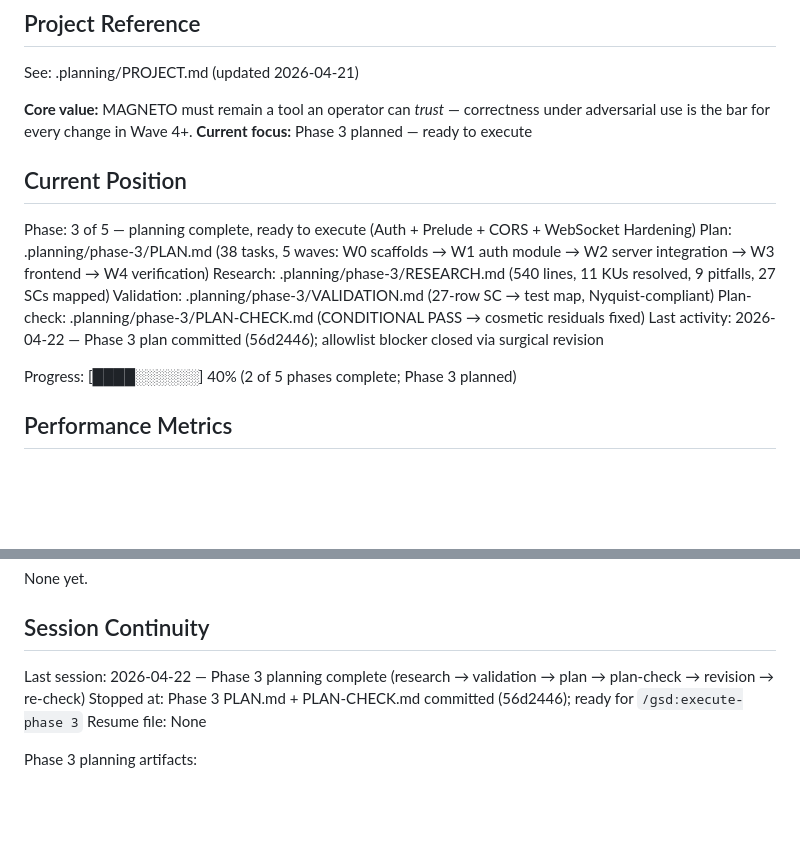
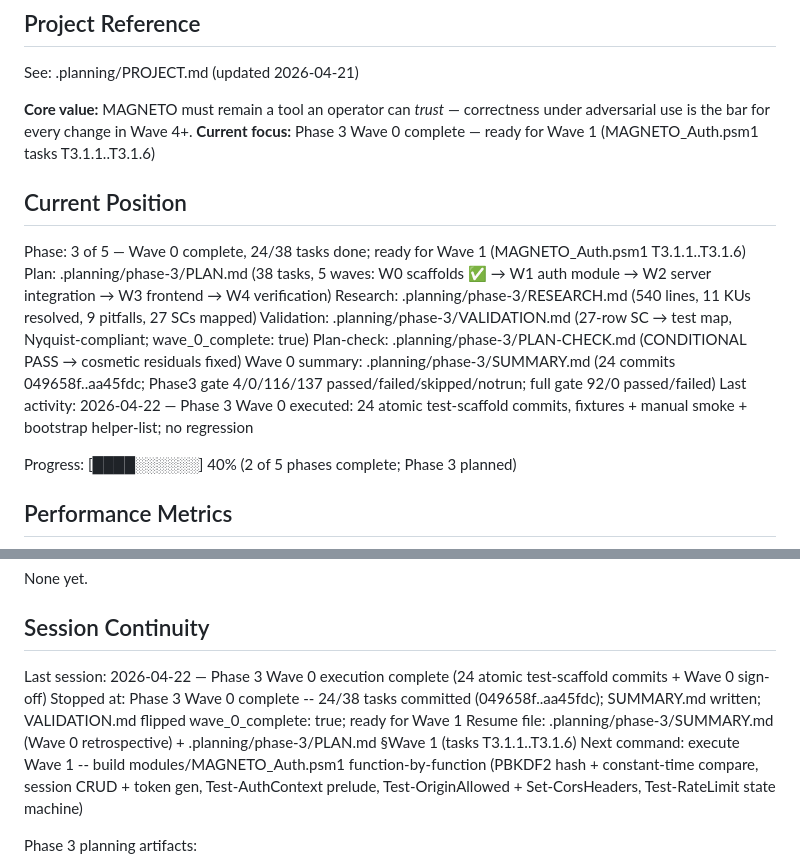
Before and after one commit to syedcode1/Magneto4, a Markdown page: .planning/STATE.md, 2 parts joined by grey strips. Drawn GitHub-style; blank space fills up the shorter version.

```diff
--- a/.planning/STATE.md
+++ b/.planning/STATE.md
@@ -5,16 +5,17 @@
 See: .planning/PROJECT.md (updated 2026-04-21)
 
 **Core value:** MAGNETO must remain a tool an operator can *trust* — correctness under adversarial use is the bar for every change in Wave 4+.
-**Current focus:** Phase 3 planned — ready to execute
+**Current focus:** Phase 3 Wave 0 complete — ready for Wave 1 (MAGNETO_Auth.psm1 tasks T3.1.1..T3.1.6)
 
 ## Current Position
 
-Phase: 3 of 5 — planning complete, ready to execute (Auth + Prelude + CORS + WebSocket Hardening)
-Plan: .planning/phase-3/PLAN.md (38 tasks, 5 waves: W0 scaffolds → W1 auth module → W2 server integration → W3 frontend → W4 verification)
+Phase: 3 of 5 — Wave 0 complete, 24/38 tasks done; ready for Wave 1 (MAGNETO_Auth.psm1 T3.1.1..T3.1.6)
+Plan: .planning/phase-3/PLAN.md (38 tasks, 5 waves: W0 scaffolds ✅ → W1 auth module → W2 server integration → W3 frontend → W4 verification)
 Research: .planning/phase-3/RESEARCH.md (540 lines, 11 KUs resolved, 9 pitfalls, 27 SCs mapped)
-Validation: .planning/phase-3/VALIDATION.md (27-row SC → test map, Nyquist-compliant)
+Validation: .planning/phase-3/VALIDATION.md (27-row SC → test map, Nyquist-compliant; wave_0_complete: true)
 Plan-check: .planning/phase-3/PLAN-CHECK.md (CONDITIONAL PASS → cosmetic residuals fixed)
-Last activity: 2026-04-22 — Phase 3 plan committed (56d2446); allowlist blocker closed via surgical revision
+Wave 0 summary: .planning/phase-3/SUMMARY.md (24 commits 049658f..aa45fdc; Phase3 gate 4/0/116/137 passed/failed/skipped/notrun; full gate 92/0 passed/failed)
+Last activity: 2026-04-22 — Phase 3 Wave 0 executed: 24 atomic test-scaffold commits, fixtures + manual smoke + bootstrap helper-list; no regression
 
 Progress: [████░░░░░░] 40% (2 of 5 phases complete; Phase 3 planned)
 
@@ -65,9 +66,10 @@ None yet.
 
 ## Session Continuity
 
-Last session: 2026-04-22 — Phase 3 planning complete (research → validation → plan → plan-check → revision → re-check)
-Stopped at: Phase 3 PLAN.md + PLAN-CHECK.md committed (56d2446); ready for `/gsd:execute-phase 3`
-Resume file: None
+Last session: 2026-04-22 — Phase 3 Wave 0 execution complete (24 atomic test-scaffold commits + Wave 0 sign-off)
+Stopped at: Phase 3 Wave 0 complete -- 24/38 tasks committed (049658f..aa45fdc); SUMMARY.md written; VALIDATION.md flipped wave_0_complete: true; ready for Wave 1
+Resume file: .planning/phase-3/SUMMARY.md (Wave 0 retrospective) + .planning/phase-3/PLAN.md §Wave 1 (tasks T3.1.1..T3.1.6)
+Next command: execute Wave 1 -- build modules/MAGNETO_Auth.psm1 function-by-function (PBKDF2 hash + constant-time compare, session CRUD + token gen, Test-AuthContext prelude, Test-OriginAllowed + Set-CorsHeaders, Test-RateLimit state machine)
 
 Phase 3 planning artifacts:
 - `.planning/phase-3/RESEARCH.md` — 540 lines, 11 critical unknowns resolved (KU-a Rfc2898DeriveBytes 5-arg ctor on .NET 4.7.2; KU-b AppendHeader preserves SameSite vs Cookies.Add strips; KU-c XOR-accumulate constant-time compare; KU-d prelude insertion line 3046; KU-e 32-byte RNG; KU-f Phase 2 helpers available from runspaces; KU-g rate-limit `[hashtable]::Synchronized`; KU-h `-CreateAdmin` CLI pattern; KU-i frontend probe + window.__MAGNETO_ME; KU-j CORS byte-for-byte compare; KU-k sliding expiry) + 9 pitfalls carried forward + Deliverables Map with anchor line numbers
```
Also changed, not shown: .planning/phase-3/SUMMARY.md (added, +180 -0 lines), .planning/phase-3/VALIDATION.md (+3 -1 lines).
